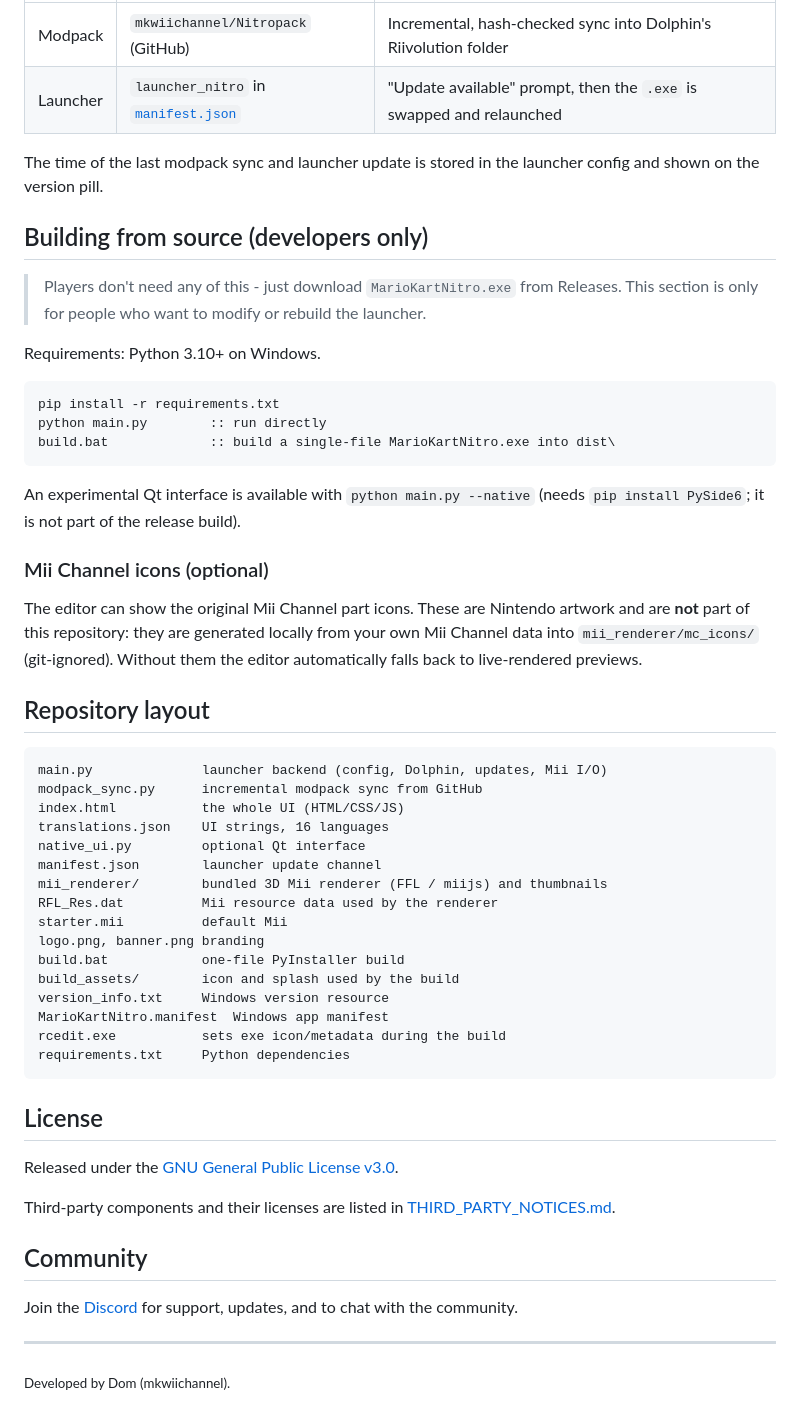
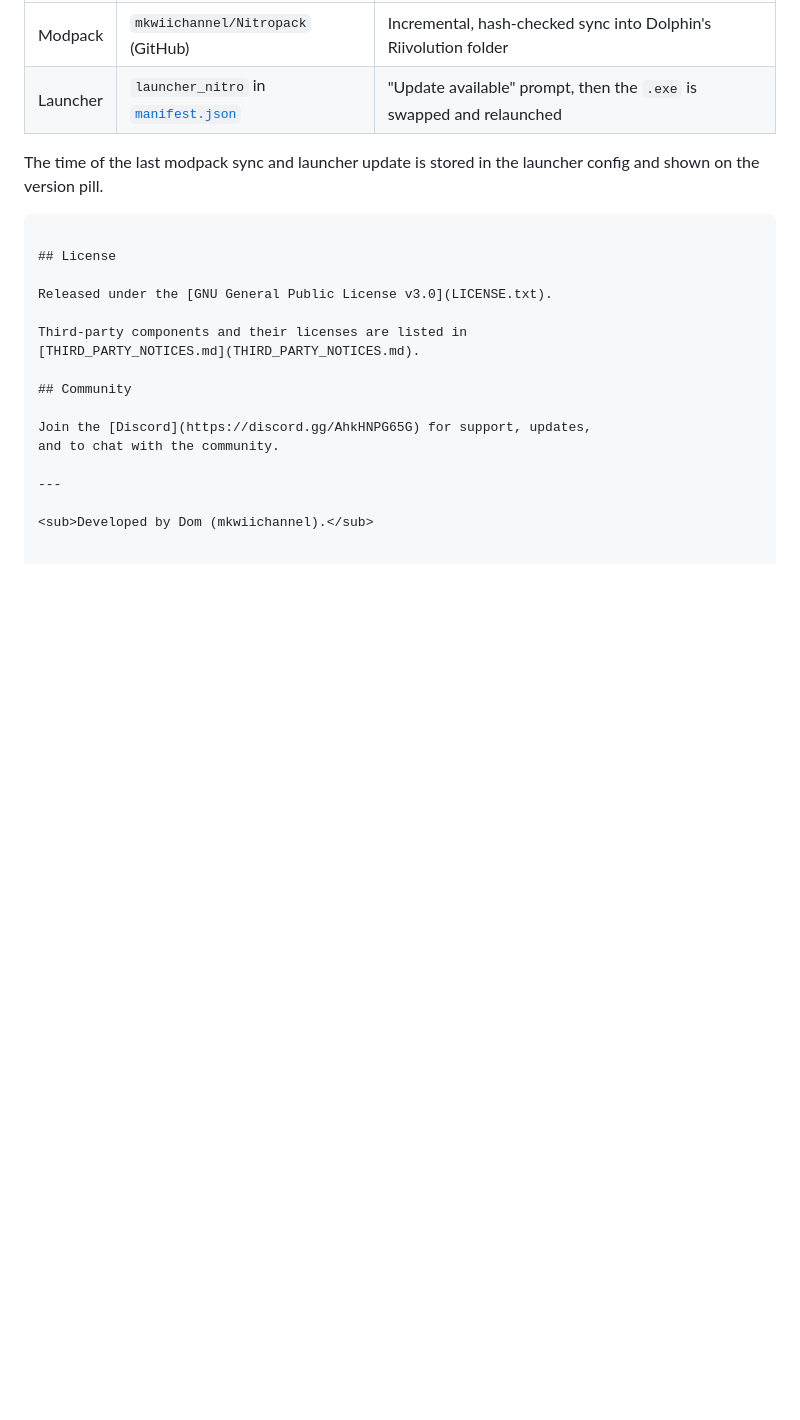
Before and after one commit to mkwiichannel/nitro, a Markdown page: README.md, the part around the change. GitHub-like rendering; blank space fills up the shorter version.

Commit message:
Remove building instructions for developers
Removed the 'Building from source' section and related details from the README.

````diff
--- a/README.md
+++ b/README.md
@@ -68,49 +68,8 @@ Windows SmartScreen may warn about the app because it is not code-signed; choose
 The time of the last modpack sync and launcher update is stored in the launcher
 config and shown on the version pill.
 
-## Building from source (developers only)
 
-> Players don't need any of this - just download `MarioKartNitro.exe` from
-> Releases. This section is only for people who want to modify or rebuild the
-> launcher.
 
-Requirements: Python 3.10+ on Windows.
-
-```bat
-pip install -r requirements.txt
-python main.py        :: run directly
-build.bat             :: build a single-file MarioKartNitro.exe into dist\
-```
-
-An experimental Qt interface is available with `python main.py --native`
-(needs `pip install PySide6`; it is not part of the release build).
-
-### Mii Channel icons (optional)
-
-The editor can show the original Mii Channel part icons. These are Nintendo
-artwork and are **not** part of this repository: they are generated locally from
-your own Mii Channel data into `mii_renderer/mc_icons/` (git-ignored). Without
-them the editor automatically falls back to live-rendered previews.
-
-## Repository layout
-
-```
-main.py              launcher backend (config, Dolphin, updates, Mii I/O)
-modpack_sync.py      incremental modpack sync from GitHub
-index.html           the whole UI (HTML/CSS/JS)
-translations.json    UI strings, 16 languages
-native_ui.py         optional Qt interface
-manifest.json        launcher update channel
-mii_renderer/        bundled 3D Mii renderer (FFL / miijs) and thumbnails
-RFL_Res.dat          Mii resource data used by the renderer
-starter.mii          default Mii
-logo.png, banner.png branding
-build.bat            one-file PyInstaller build
-build_assets/        icon and splash used by the build
-version_info.txt     Windows version resource
-MarioKartNitro.manifest  Windows app manifest
-rcedit.exe           sets exe icon/metadata during the build
-requirements.txt     Python dependencies
 ```
 
 ## License
````
